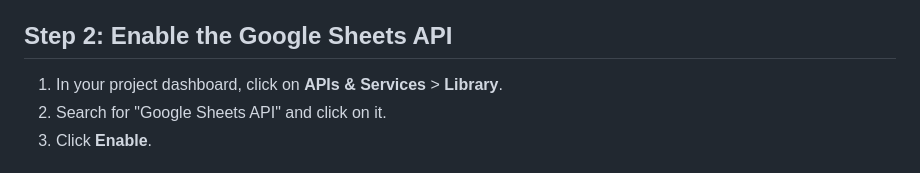
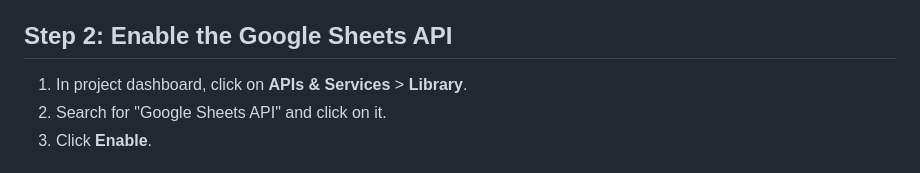
Before and after one commit to elhaj101/household-expense-forecast, a Markdown page: README.md, the part around the change. GitHub-like rendering.

```diff
--- a/README.md
+++ b/README.md
@@ -135,7 +135,7 @@ The software has undergone manual testing and debugging to verify functionality.
 3. Enter a name for your project and click **Create**.
 
 ## Step 2: Enable the Google Sheets API
-1. In your project dashboard, click on **APIs & Services** > **Library**.
+1. In  project dashboard, click on **APIs & Services** > **Library**.
 2. Search for "Google Sheets API" and click on it.
 3. Click **Enable**.
 
```
